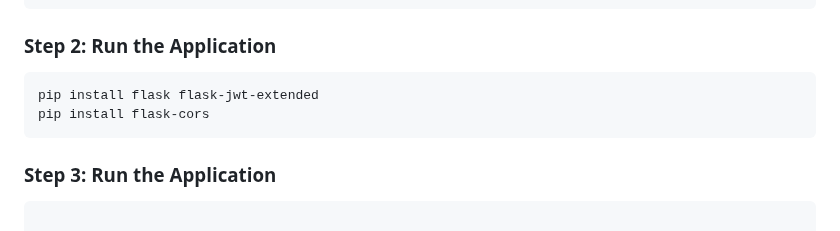
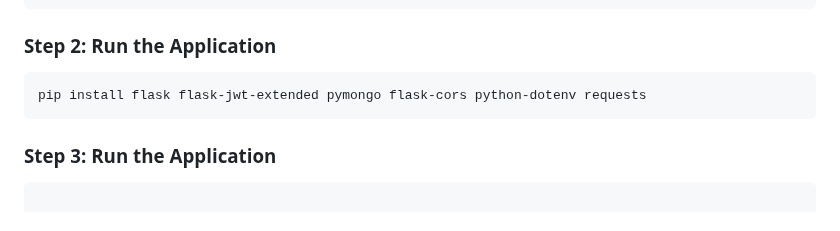
Before and after one commit to JIDHESHP/INTEGRATED_HEALTH_COMPANION, a Markdown page: README.md, the part around the change. Drawn GitHub-style.

````diff
--- a/README.md
+++ b/README.md
@@ -171,8 +171,7 @@ cd INTEGRATED_HEALTH_COMPANION
 ### Step 2: Run the Application
 
 ```bash
-pip install flask flask-jwt-extended
-pip install flask-cors
+pip install flask flask-jwt-extended pymongo flask-cors python-dotenv requests
 ```
 
 ### Step 3: Run the Application
````
